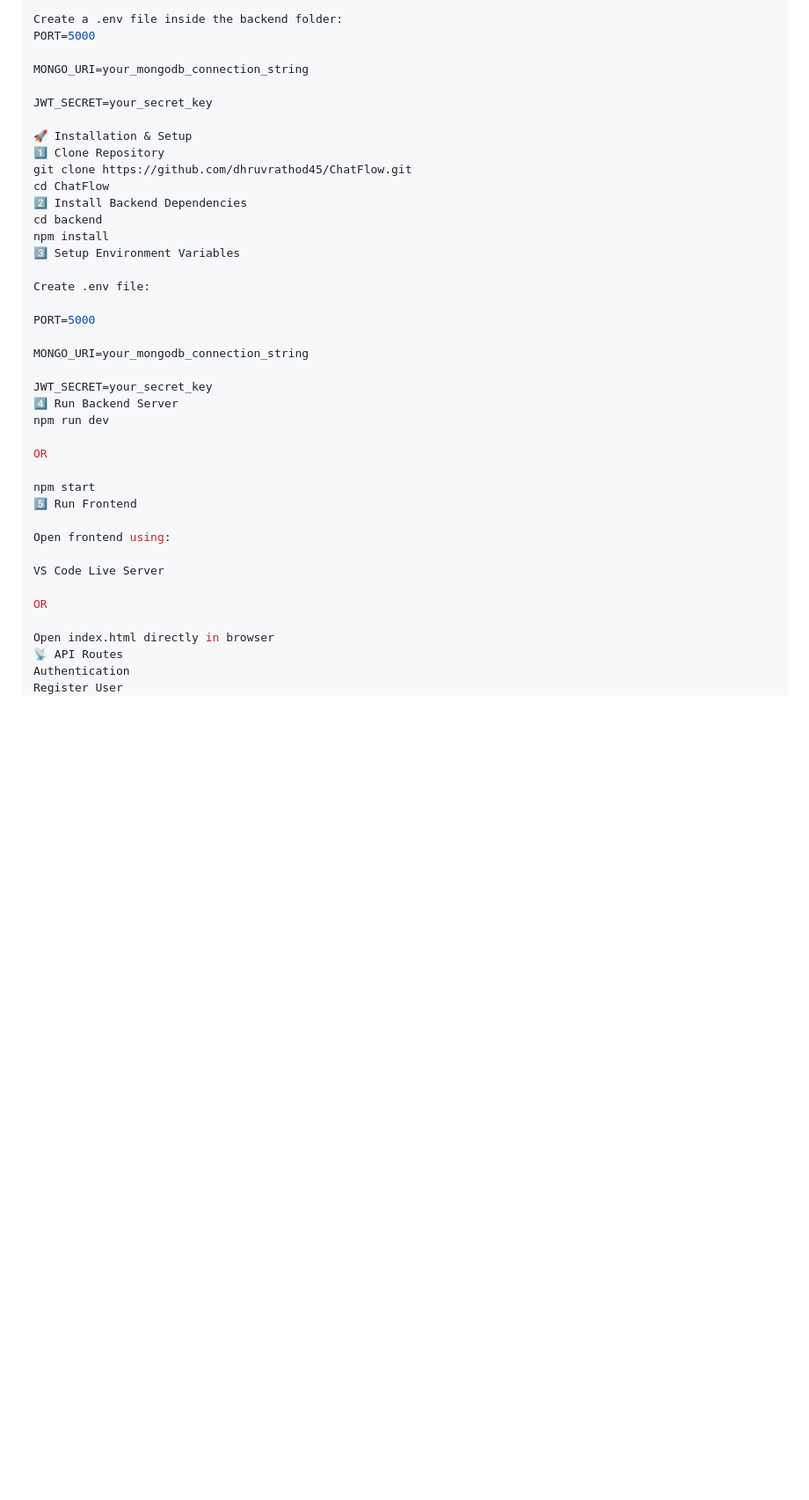
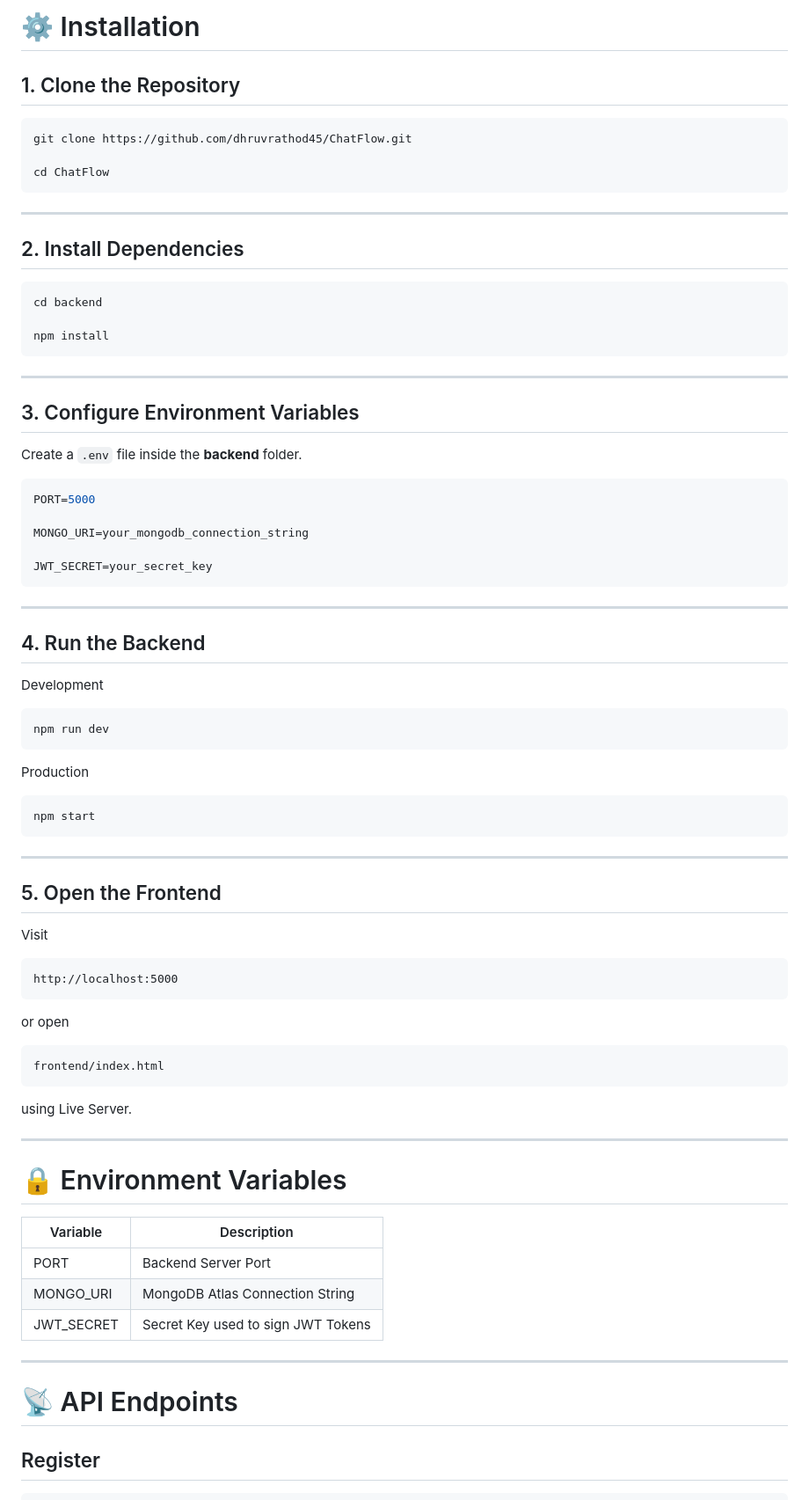
Before and after one commit to dhruvrathod45/ChatFlow, a Markdown page: README.md, the part around one of its changes. Shown at 88% size. Rendered like a GitHub page; blank space fills up the shorter version.

````diff
--- a/README.md
+++ b/README.md
@@ -79,43 +165,87 @@ ChatFlow/
 
-Create a .env file inside the backend folder:
+# ⚙️ Installation
+
+## 1. Clone the Repository
+
+```bash
+git clone https://github.com/dhruvrathod45/ChatFlow.git
+
+cd ChatFlow
+```
+
+---
+
+## 2. Install Dependencies
+
+```bash
+cd backend
+
+npm install
+```
+
+---
+
+## 3. Configure Environment Variables
+
+Create a `.env` file inside the **backend** folder.
+
+```env
 PORT=5000
 
 MONGO_URI=your_mongodb_connection_string
 
 JWT_SECRET=your_secret_key
+```
 
-🚀 Installation & Setup
-1️⃣ Clone Repository
-git clone https://github.com/dhruvrathod45/ChatFlow.git
-cd ChatFlow
-2️⃣ Install Backend Dependencies
-cd backend
-npm install
-3️⃣ Setup Environment Variables
+---
 
-Create .env file:
+## 4. Run the Backend
 
-PORT=5000
+Development
 
-MONGO_URI=your_mongodb_connection_string
+```bash
+npm run dev
+```
 
-JWT_SECRET=your_secret_key
-4️⃣ Run Backend Server
-npm run dev
+Production
 
-OR
+```bash
+npm start
+```
 
-npm start
-5️⃣ Run Frontend
+---
 
-Open frontend using:
+## 5. Open the Frontend
 
-VS Code Live Server
+Visit
 
-OR
+```
+http://localhost:5000
+```
 
-Open index.html directly in browser
-📡 API Routes
-Authentication
-Register User
+or open
+
+```
+frontend/index.html
+```
+
+using Live Server.
+
+---
+
+# 🔒 Environment Variables
+
+| Variable | Description |
+|-----------|-------------|
+| PORT | Backend Server Port |
+| MONGO_URI | MongoDB Atlas Connection String |
+| JWT_SECRET | Secret Key used to sign JWT Tokens |
+
+---
+
+# 📡 API Endpoints
+
+## Register
+
+```
 POST /api/auth/register
````
Also changed, not shown: other parts of README.md (+254 -61 lines).
